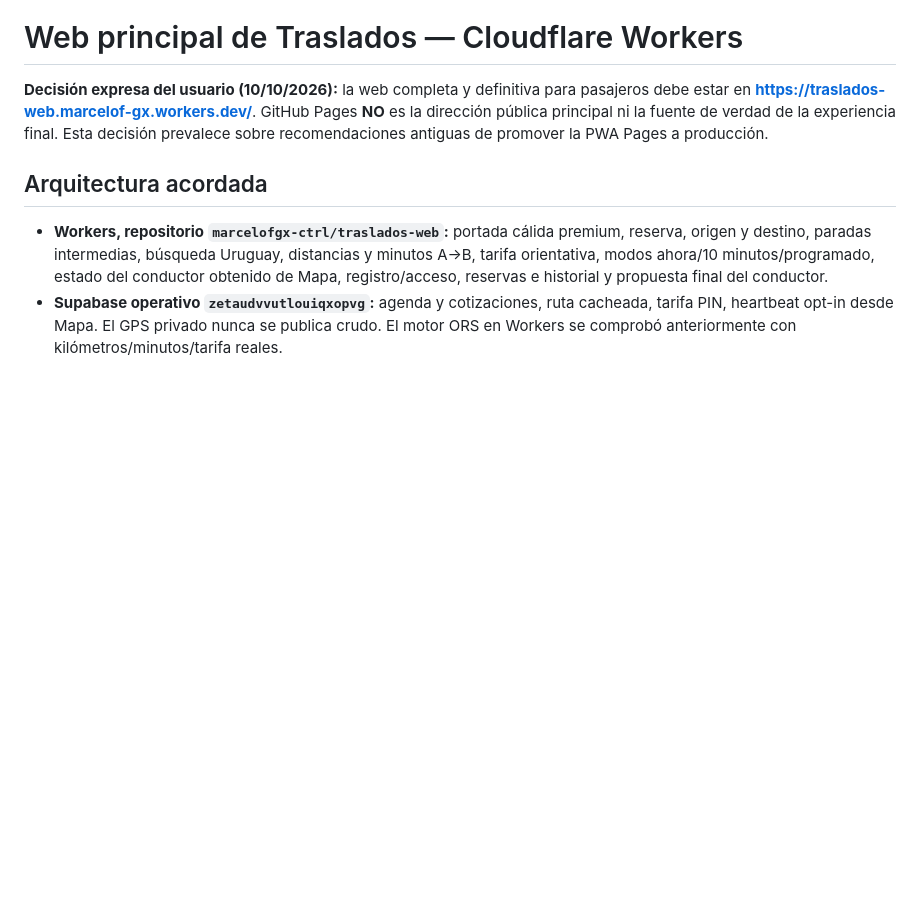
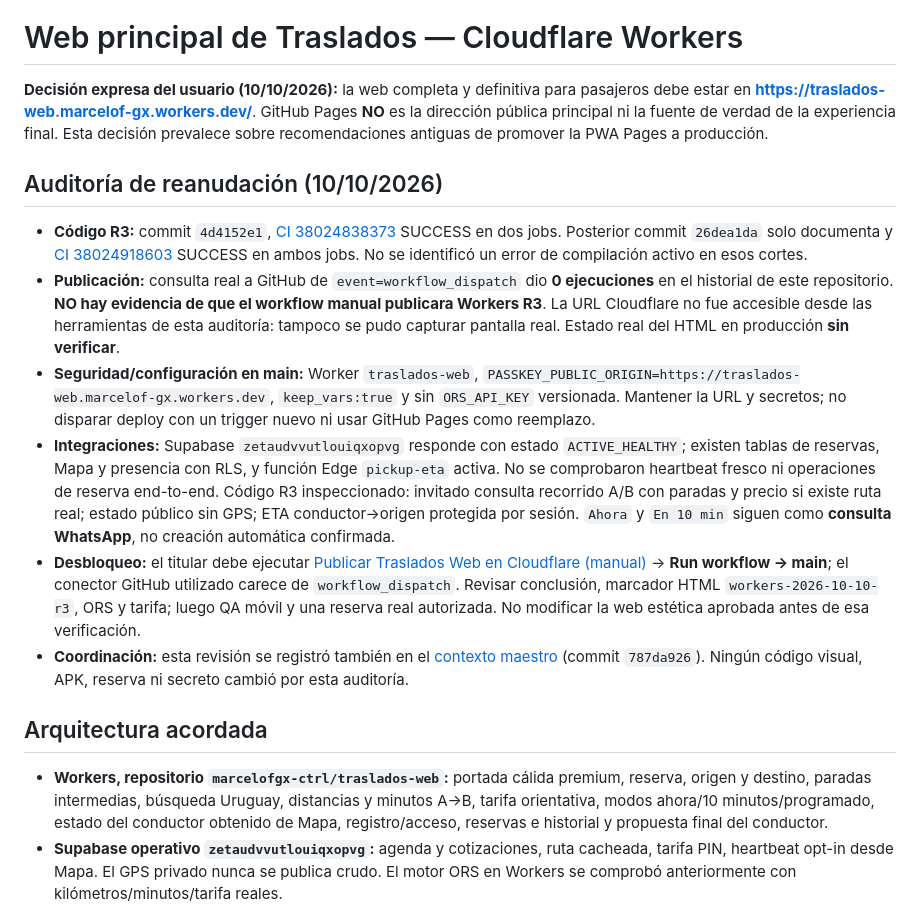
Before and after one commit to marcelofgx-ctrl/traslados-web, a Markdown page: docs/WEB_PRINCIPAL_WORKERS.md, the part around the change. GitHub-like rendering; blank space fills up the shorter version.

Commit message:
Registrar auditoría real Workers R3: sin dispatch, sin QA producción y pendientes

```diff
--- a/docs/WEB_PRINCIPAL_WORKERS.md
+++ b/docs/WEB_PRINCIPAL_WORKERS.md
@@ -1,6 +1,15 @@
 # Web principal de Traslados — Cloudflare Workers
 
 **Decisión expresa del usuario (10/10/2026):** la web completa y definitiva para pasajeros debe estar en **https://traslados-web.marcelof-gx.workers.dev/**. GitHub Pages **NO** es la dirección pública principal ni la fuente de verdad de la experiencia final. Esta decisión prevalece sobre recomendaciones antiguas de promover la PWA Pages a producción.
+
+## Auditoría de reanudación (10/10/2026)
+
+- **Código R3:** commit `4d4152e1`, [CI 38024838373](https://github.com/marcelofgx-ctrl/traslados-web/actions/runs/38024838373) SUCCESS en dos jobs. Posterior commit `26dea1da` solo documenta y [CI 38024918603](https://github.com/marcelofgx-ctrl/traslados-web/actions/runs/38024918603) SUCCESS en ambos jobs. No se identificó un error de compilación activo en esos cortes.
+- **Publicación:** consulta real a GitHub de `event=workflow_dispatch` dio **0 ejecuciones** en el historial de este repositorio. **NO hay evidencia de que el workflow manual publicara Workers R3**. La URL Cloudflare no fue accesible desde las herramientas de esta auditoría: tampoco se pudo capturar pantalla real. Estado real del HTML en producción **sin verificar**.
+- **Seguridad/configuración en main:** Worker `traslados-web`, `PASSKEY_PUBLIC_ORIGIN=https://traslados-web.marcelof-gx.workers.dev`, `keep_vars:true` y sin `ORS_API_KEY` versionada. Mantener la URL y secretos; no disparar deploy con un trigger nuevo ni usar GitHub Pages como reemplazo.
+- **Integraciones:** Supabase `zetaudvvutlouiqxopvg` responde con estado `ACTIVE_HEALTHY`; existen tablas de reservas, Mapa y presencia con RLS, y función Edge `pickup-eta` activa. No se comprobaron heartbeat fresco ni operaciones de reserva end-to-end. Código R3 inspeccionado: invitado consulta recorrido A/B con paradas y precio si existe ruta real; estado público sin GPS; ETA conductor→origen protegida por sesión. `Ahora` y `En 10 min` siguen como **consulta WhatsApp**, no creación automática confirmada.
+- **Desbloqueo:** el titular debe ejecutar [Publicar Traslados Web en Cloudflare (manual)](https://github.com/marcelofgx-ctrl/traslados-web/actions/workflows/publicar-cloudflare-manual.yml) → **Run workflow → main**; el conector GitHub utilizado carece de `workflow_dispatch`. Revisar conclusión, marcador HTML `workers-2026-10-10-r3`, ORS y tarifa; luego QA móvil y una reserva real autorizada. No modificar la web estética aprobada antes de esa verificación.
+- **Coordinación:** esta revisión se registró también en el [contexto maestro](https://github.com/marcelofgx-ctrl/traslados-android/blob/main/docs/CONTEXTO_MAESTRO_PROYECTOS.md) (commit `787da926`). Ningún código visual, APK, reserva ni secreto cambió por esta auditoría.
 
 ## Arquitectura acordada
 
```
